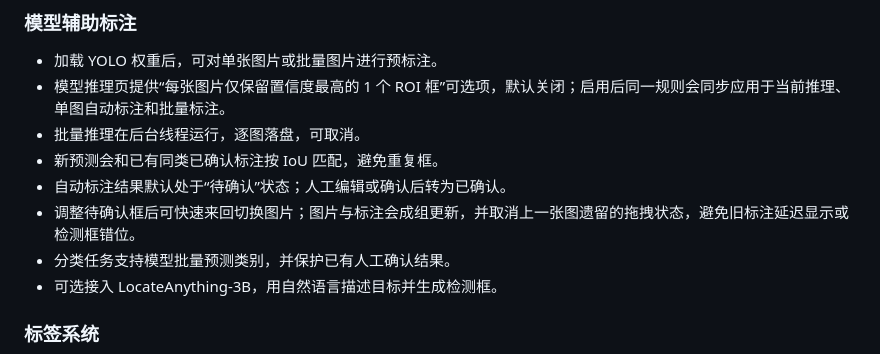
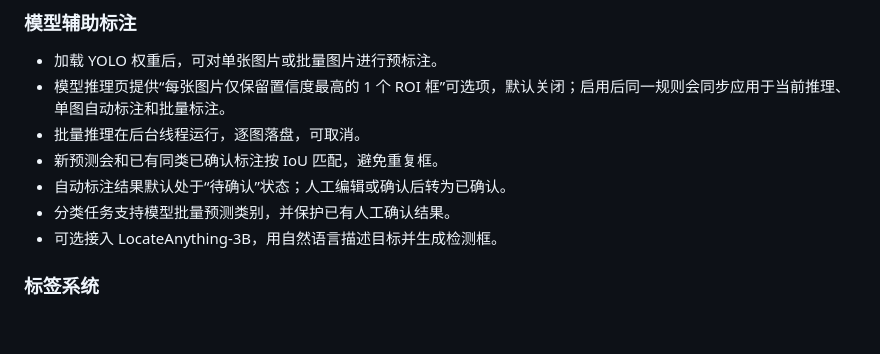
Before and after one commit to Wazzzj/AutoLabelDock, a Markdown page: README.md, the part around the change. Rendered like a GitHub page; blank space fills up the shorter version.

Commit message:
移除切图修复README说明

```diff
--- a/README.md
+++ b/README.md
@@ -81,7 +81,6 @@ AutoLabel Dock 是一个基于 **PyQt5 + Ultralytics YOLO** 的桌面端图像
 - 批量推理在后台线程运行，逐图落盘，可取消。
 - 新预测会和已有同类已确认标注按 IoU 匹配，避免重复框。
 - 自动标注结果默认处于“待确认”状态；人工编辑或确认后转为已确认。
-- 调整待确认框后可快速来回切换图片；图片与标注会成组更新，并取消上一张图遗留的拖拽状态，避免旧标注延迟显示或检测框错位。
 - 分类任务支持模型批量预测类别，并保护已有人工确认结果。
 - 可选接入 LocateAnything-3B，用自然语言描述目标并生成检测框。
 
```
